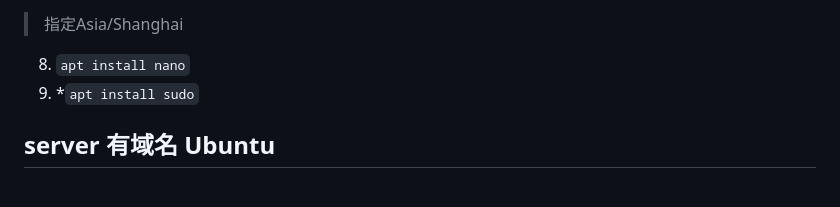
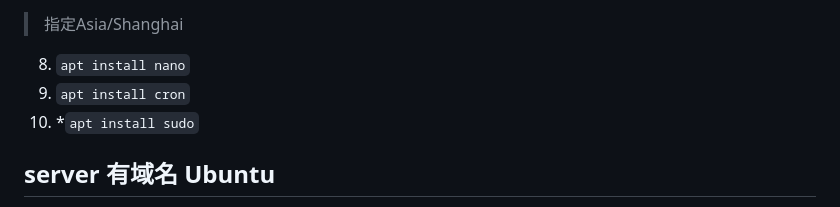
Before and after one commit to whw23/learn, a Markdown page: ocserv/readme.md, the part around the change. GitHub-like rendering.

```diff
--- a/ocserv/readme.md
+++ b/ocserv/readme.md
@@ -17,6 +17,7 @@ https://github.com/iw4p/OpenConnect-Cisco-AnyConnect-VPN-Server-OneKey-ocserv/tr
 7. `apt install systemd`
 > 指定Asia/Shanghai
 8. `apt install nano`
+9. `apt install cron`
 9. *`apt install sudo`
 
 ## server 有域名 Ubuntu
```
